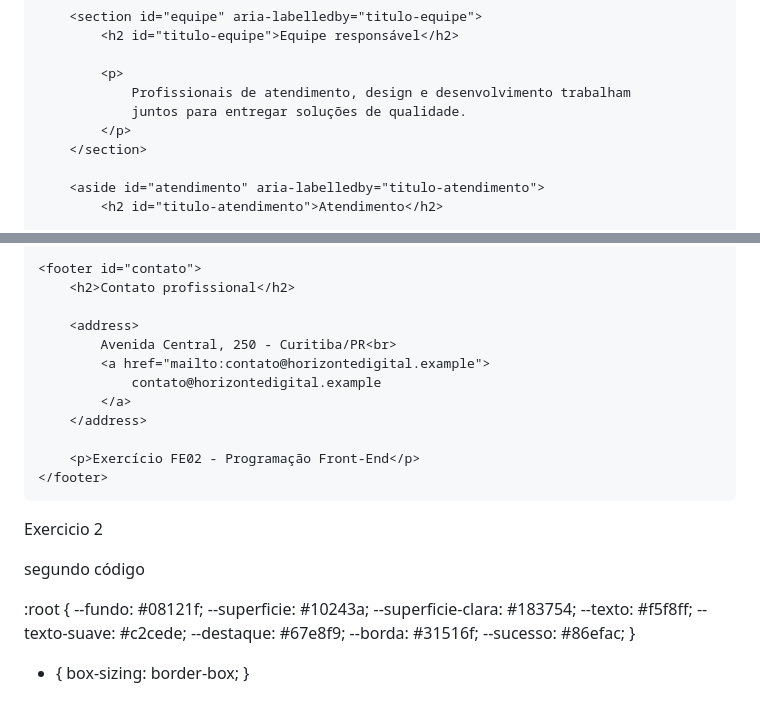
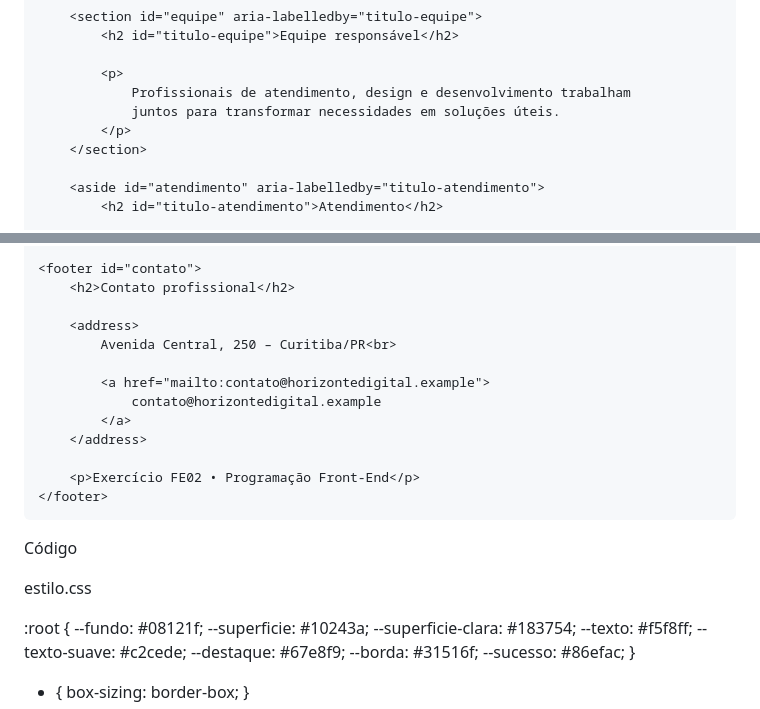
Before and after one commit to marelisoliveira-cmd/atividades-frontend-sub, a Markdown page: README.md, 2 parts joined by grey strips. Drawn GitHub-style.

```diff
--- a/README.md
+++ b/README.md
@@ -325,7 +295,7 @@ Atividade 2
 
             <p>
                 Profissionais de atendimento, design e desenvolvimento trabalham
-                juntos para entregar soluções de qualidade.
+                juntos para transformar necessidades em soluções úteis.
             </p>
         </section>
 
@@ -354,21 +324,23 @@ Atividade 2
         <h2>Contato profissional</h2>
 
         <address>
-            Avenida Central, 250 - Curitiba/PR<br>
+            Avenida Central, 250 – Curitiba/PR<br>
+
             <a href="mailto:contato@horizontedigital.example">
                 contato@horizontedigital.example
             </a>
         </address>
 
-        <p>Exercício FE02 - Programação Front-End</p>
+        <p>Exercício FE02 • Programação Front-End</p>
     </footer>
 
 </body>
 </html>
 
-Exercicio 2
 
-segundo código
+Código
+
+estilo.css
 
 :root {
     --fundo: #08121f;
```
Also changed, not shown: other parts of README.md (+42 -51 lines).
